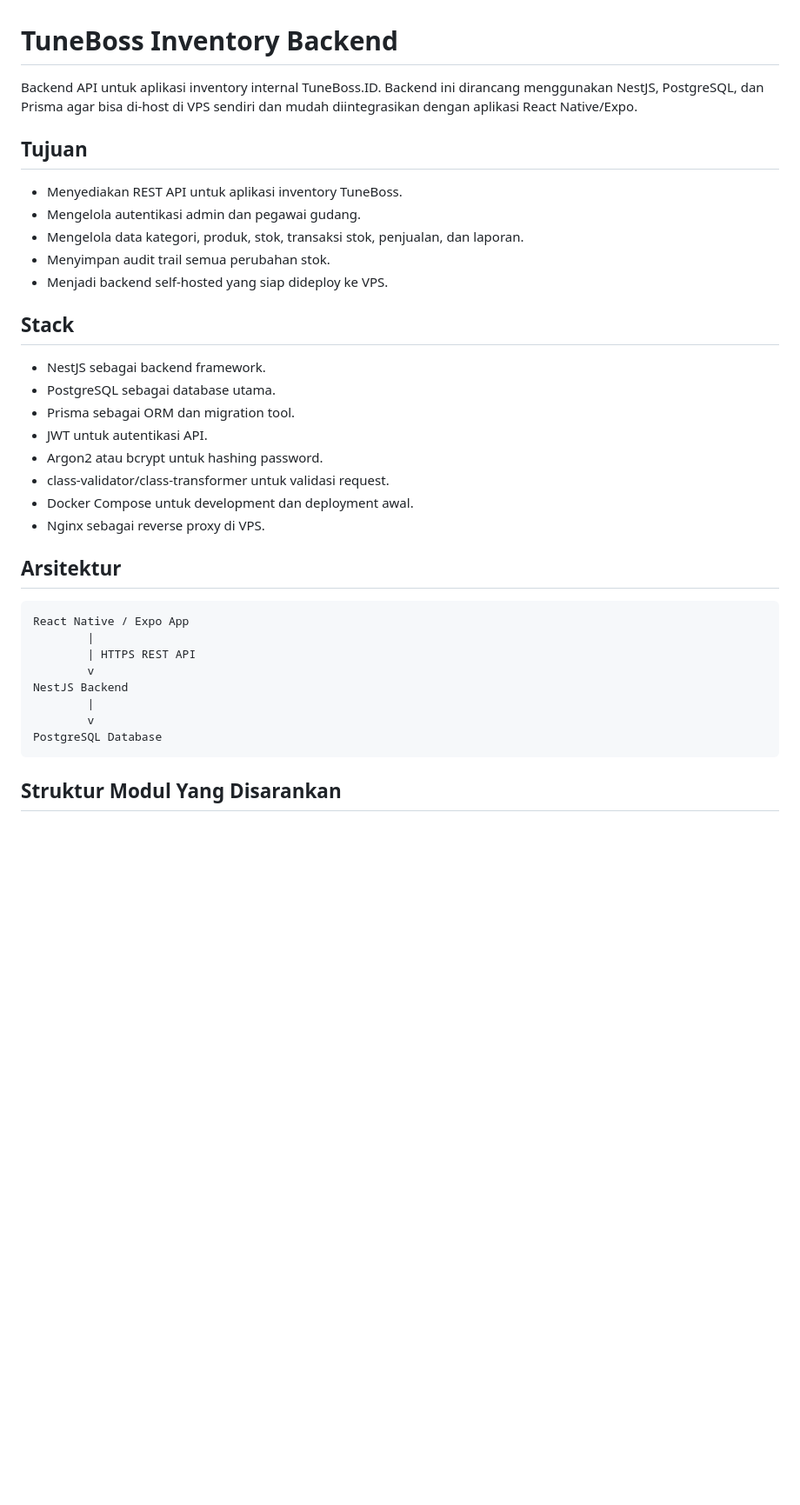
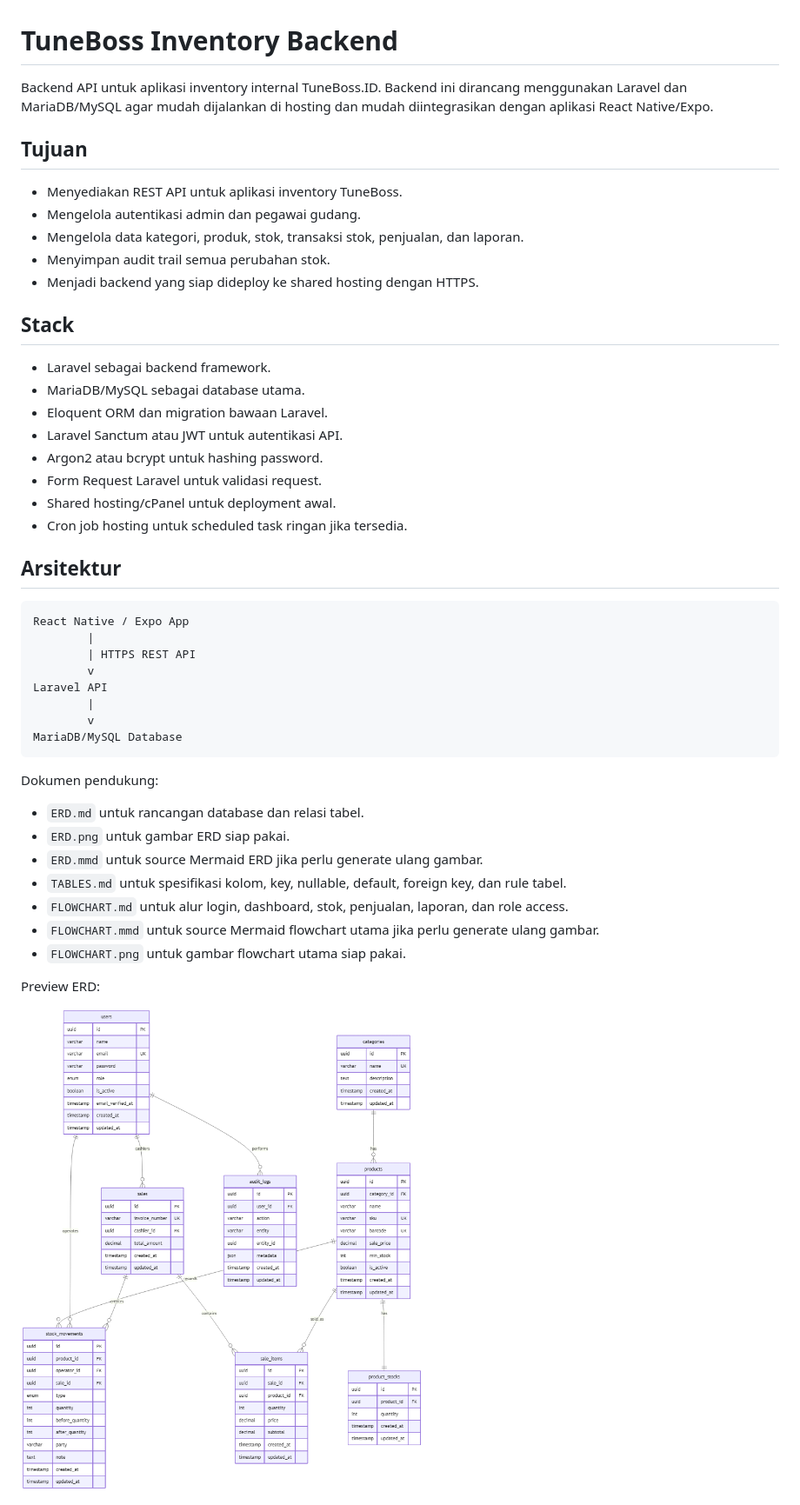
Before and after one commit to Tuneboss-Indonesia/tuneboss, a Markdown page: backend/README.md, the part around one of its changes. Shown at 87% size. Rendered like a GitHub page; pictures changed too: backend/ERD.png (added); blank space fills up the shorter version.

````diff
--- a/backend/README.md
+++ b/backend/README.md
@@ -1,6 +1,6 @@
 # TuneBoss Inventory Backend
 
-Backend API untuk aplikasi inventory internal TuneBoss.ID. Backend ini dirancang menggunakan NestJS, PostgreSQL, dan Prisma agar bisa di-host di VPS sendiri dan mudah diintegrasikan dengan aplikasi React Native/Expo.
+Backend API untuk aplikasi inventory internal TuneBoss.ID. Backend ini dirancang menggunakan Laravel dan MariaDB/MySQL agar mudah dijalankan di hosting dan mudah diintegrasikan dengan aplikasi React Native/Expo.
 
 ## Tujuan
 
@@ -8,18 +8,18 @@ Backend API untuk aplikasi inventory internal TuneBoss.ID. Backend ini dirancang
 - Mengelola autentikasi admin dan pegawai gudang.
 - Mengelola data kategori, produk, stok, transaksi stok, penjualan, dan laporan.
 - Menyimpan audit trail semua perubahan stok.
-- Menjadi backend self-hosted yang siap dideploy ke VPS.
+- Menjadi backend yang siap dideploy ke shared hosting dengan HTTPS.
 
 ## Stack
 
-- NestJS sebagai backend framework.
-- PostgreSQL sebagai database utama.
-- Prisma sebagai ORM dan migration tool.
-- JWT untuk autentikasi API.
+- Laravel sebagai backend framework.
+- MariaDB/MySQL sebagai database utama.
+- Eloquent ORM dan migration bawaan Laravel.
+- Laravel Sanctum atau JWT untuk autentikasi API.
 - Argon2 atau bcrypt untuk hashing password.
-- class-validator/class-transformer untuk validasi request.
-- Docker Compose untuk development dan deployment awal.
-- Nginx sebagai reverse proxy di VPS.
+- Form Request Laravel untuk validasi request.
+- Shared hosting/cPanel untuk deployment awal.
+- Cron job hosting untuk scheduled task ringan jika tersedia.
 
 ## Arsitektur
 
@@ -28,10 +28,23 @@ React Native / Expo App
         |
         | HTTPS REST API
         v
-NestJS Backend
+Laravel API
         |
         v
-PostgreSQL Database
+MariaDB/MySQL Database
 ```
 
-## Struktur Modul Yang Disarankan
+Dokumen pendukung:
+
+- `ERD.md` untuk rancangan database dan relasi tabel.
+- `ERD.png` untuk gambar ERD siap pakai.
+- `ERD.mmd` untuk source Mermaid ERD jika perlu generate ulang gambar.
+- `TABLES.md` untuk spesifikasi kolom, key, nullable, default, foreign key, dan rule tabel.
+- `FLOWCHART.md` untuk alur login, dashboard, stok, penjualan, laporan, dan role access.
+- `FLOWCHART.mmd` untuk source Mermaid flowchart utama jika perlu generate ulang gambar.
+- `FLOWCHART.png` untuk gambar flowchart utama siap pakai.
+
+Preview ERD:
+
+![ERD TuneBoss Inventory](./ERD.png)
+
````
Also changed, not shown: other parts of backend/README.md (+52 -40 lines), backend/ERD.md (added, +148 -0 lines), backend/FLOWCHART.md (added, +228 -0 lines), backend/PRD.md (+23 -18 lines), backend/TABLES.md (added, +145 -0 lines), backend/FLOWCHART.png (added), 2 other files.
